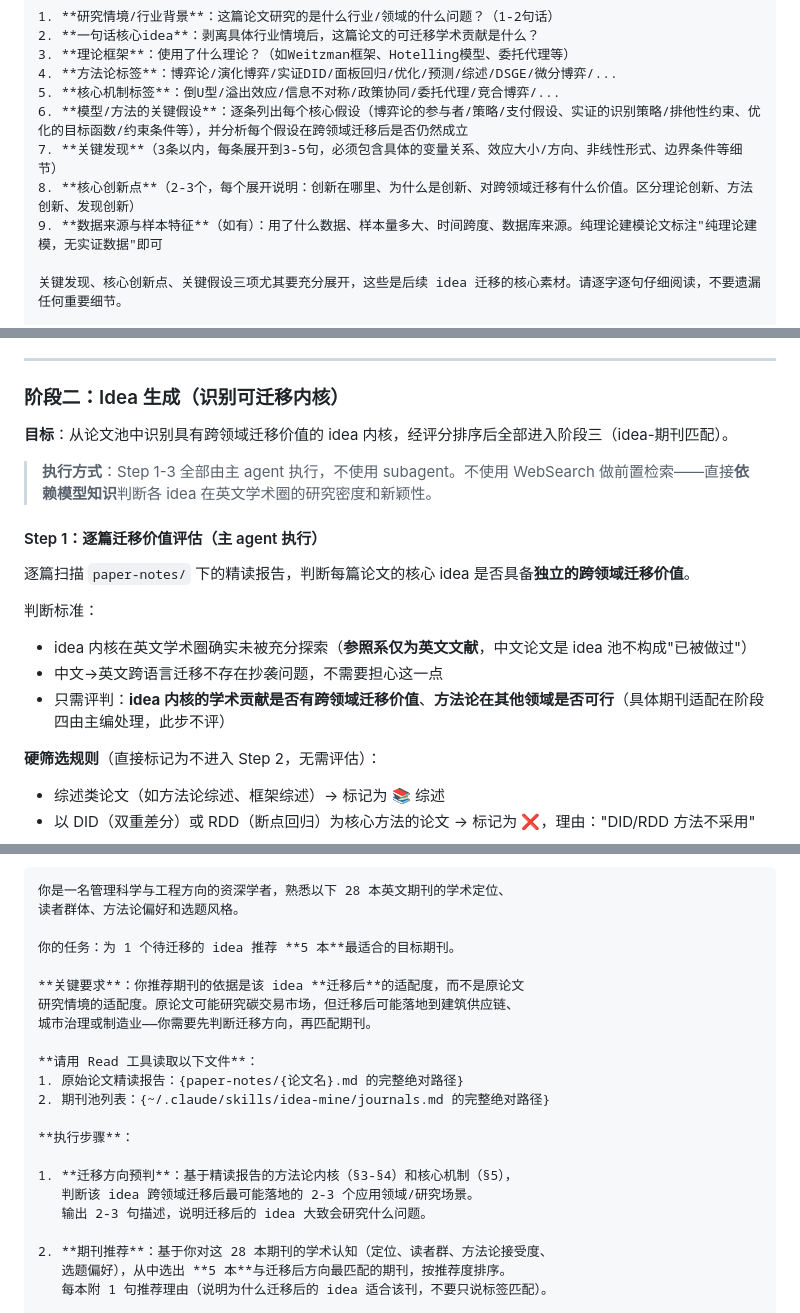
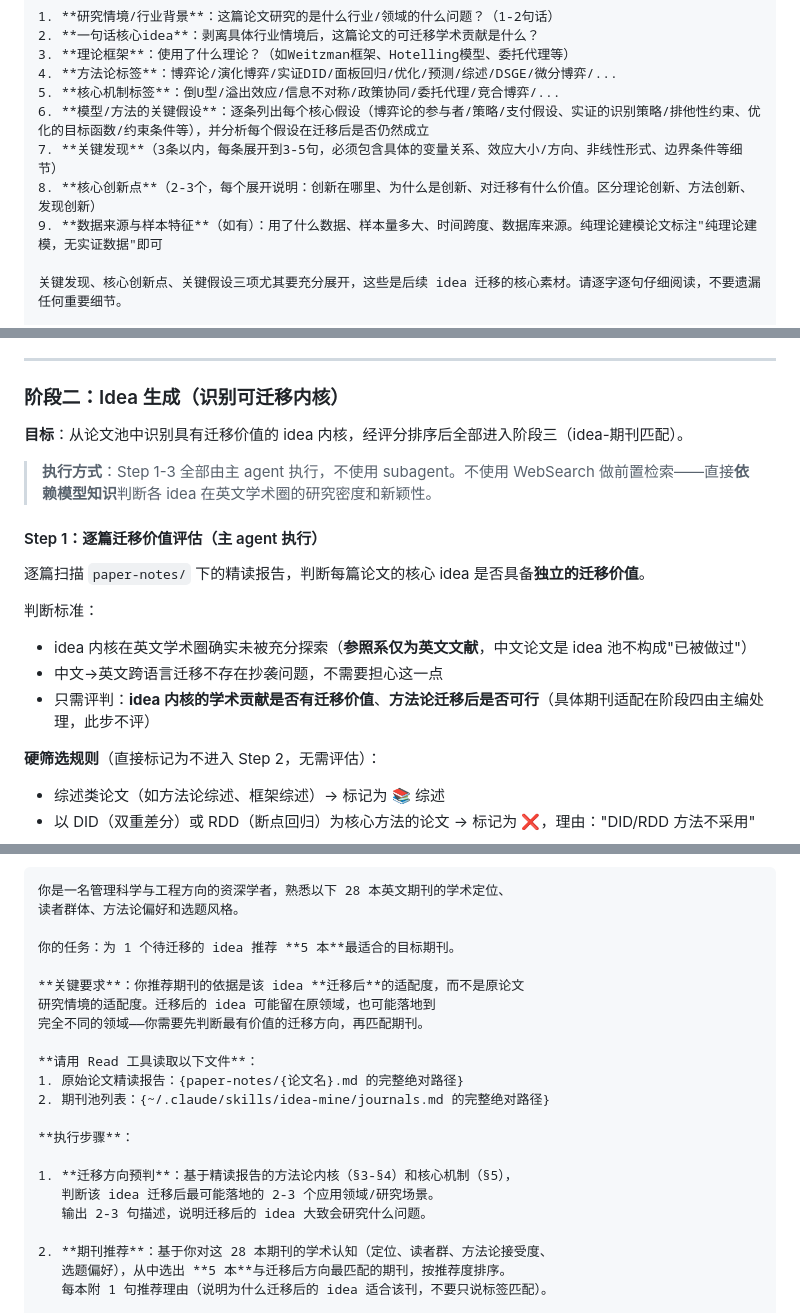
Before and after one commit to zylen97/paper-pipeline, a Markdown page: skills/idea-mine/SKILL.md, 3 parts joined by grey strips. Drawn GitHub-style.

Commit message:
fix(idea-mine): 去掉"跨领域"硬性限定，迁移可以是同领域或跨领域

```diff
--- a/skills/idea-mine/SKILL.md
+++ b/skills/idea-mine/SKILL.md
@@ -85,9 +85,9 @@ idea{NN}_{源论文研究领域}/
 3. **理论框架**：使用了什么理论？（如Weitzman框架、Hotelling模型、委托代理等）
 4. **方法论标签**：博弈论/演化博弈/实证DID/面板回归/优化/预测/综述/DSGE/微分博弈/...
 5. **核心机制标签**：倒U型/溢出效应/信息不对称/政策协同/委托代理/竞合博弈/...
-6. **模型/方法的关键假设**：逐条列出每个核心假设（博弈论的参与者/策略/支付假设、实证的识别策略/排他性约束、优化的目标函数/约束条件等），并分析每个假设在跨领域迁移后是否仍然成立
+6. **模型/方法的关键假设**：逐条列出每个核心假设（博弈论的参与者/策略/支付假设、实证的识别策略/排他性约束、优化的目标函数/约束条件等），并分析每个假设在迁移后是否仍然成立
 7. **关键发现**（3条以内，每条展开到3-5句，必须包含具体的变量关系、效应大小/方向、非线性形式、边界条件等细节）
-8. **核心创新点**（2-3个，每个展开说明：创新在哪里、为什么是创新、对跨领域迁移有什么价值。区分理论创新、方法创新、发现创新）
+8. **核心创新点**（2-3个，每个展开说明：创新在哪里、为什么是创新、对迁移有什么价值。区分理论创新、方法创新、发现创新）
 9. **数据来源与样本特征**（如有）：用了什么数据、样本量多大、时间跨度、数据库来源。纯理论建模论文标注"纯理论建模，无实证数据"即可
 
 关键发现、核心创新点、关键假设三项尤其要充分展开，这些是后续 idea 迁移的核心素材。请逐字逐句仔细阅读，不要遗漏任何重要细节。
@@ -159,18 +159,18 @@ analyzed: {YYYY-MM-DD}
 
 ### 阶段二：Idea 生成（识别可迁移内核）
 
-**目标**：从论文池中识别具有跨领域迁移价值的 idea 内核，经评分排序后全部进入阶段三（idea-期刊匹配）。
+**目标**：从论文池中识别具有迁移价值的 idea 内核，经评分排序后全部进入阶段三（idea-期刊匹配）。
 
 > **执行方式**：Step 1-3 全部由主 agent 执行，不使用 subagent。不使用 WebSearch 做前置检索——直接**依赖模型知识**判断各 idea 在英文学术圈的研究密度和新颖性。
 
 #### Step 1：逐篇迁移价值评估（主 agent 执行）
 
-逐篇扫描 `paper-notes/` 下的精读报告，判断每篇论文的核心 idea 是否具备**独立的跨领域迁移价值**。
+逐篇扫描 `paper-notes/` 下的精读报告，判断每篇论文的核心 idea 是否具备**独立的迁移价值**。
 
 判断标准：
 - idea 内核在英文学术圈确实未被充分探索（**参照系仅为英文文献**，中文论文是 idea 池不构成"已被做过"）
 - 中文→英文跨语言迁移不存在抄袭问题，不需要担心这一点
-- 只需评判：**idea 内核的学术贡献是否有跨领域迁移价值**、**方法论在其他领域是否可行**（具体期刊适配在阶段四由主编处理，此步不评）
+- 只需评判：**idea 内核的学术贡献是否有迁移价值**、**方法论迁移后是否可行**（具体期刊适配在阶段四由主编处理，此步不评）
 
 **硬筛选规则**（直接标记为不进入 Step 2，无需评估）：
 - 综述类论文（如方法论综述、框架综述）→ 标记为 📚 综述
@@ -265,8 +265,8 @@ analyzed: {YYYY-MM-DD}
 你的任务：为 1 个待迁移的 idea 推荐 **5 本**最适合的目标期刊。
 
 **关键要求**：你推荐期刊的依据是该 idea **迁移后**的适配度，而不是原论文
-研究情境的适配度。原论文可能研究碳交易市场，但迁移后可能落地到建筑供应链、
-城市治理或制造业——你需要先判断迁移方向，再匹配期刊。
+研究情境的适配度。迁移后的 idea 可能留在原领域，也可能落地到
+完全不同的领域——你需要先判断最有价值的迁移方向，再匹配期刊。
 
 **请用 Read 工具读取以下文件**：
 1. 原始论文精读报告：{paper-notes/{论文名}.md 的完整绝对路径}
@@ -275,7 +275,7 @@ analyzed: {YYYY-MM-DD}
 **执行步骤**：
 
 1. **迁移方向预判**：基于精读报告的方法论内核（§3-§4）和核心机制（§5），
-   判断该 idea 跨领域迁移后最可能落地的 2-3 个应用领域/研究场景。
+   判断该 idea 迁移后最可能落地的 2-3 个应用领域/研究场景。
    输出 2-3 句描述，说明迁移后的 idea 大致会研究什么问题。
 
 2. **期刊推荐**：基于你对这 28 本期刊的学术认知（定位、读者群、方法论接受度、
```
Also changed, not shown: other parts of skills/idea-mine/SKILL.md (+3 -3 lines).
